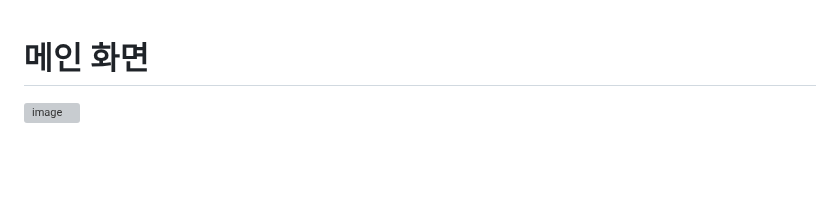
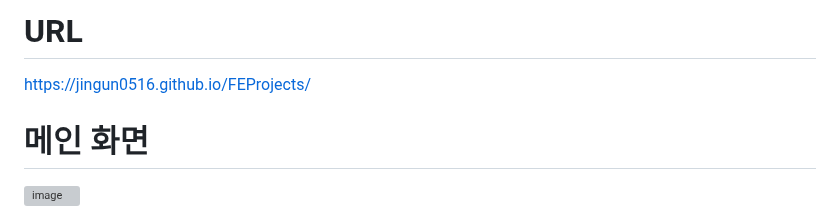
Before and after one commit to jingun0516/FEProjects, a Markdown page: README.md, the part around the change. Rendered like a GitHub page; blank space fills up the shorter version; grey boxes are pictures that could not be loaded.

Commit message:
add URL to README.md

```diff
--- a/README.md
+++ b/README.md
@@ -1,3 +1,6 @@
+# URL
+https://jingun0516.github.io/FEProjects/
+
 # 메인 화면
 ![image](https://github.com/user-attachments/assets/22d32e66-16ba-4dc0-a80e-4b0d83f81dad)
 
```
